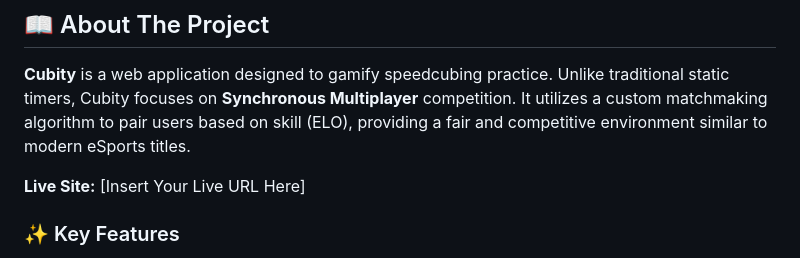
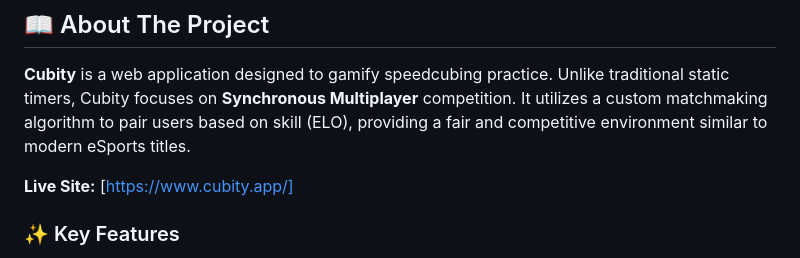
Before and after one commit to CharlieAudain/cubity-arena, a Markdown page: README.md, the part around the change. GitHub-like rendering.

Commit message:
Corrected README

```diff
--- a/README.md
+++ b/README.md
@@ -10,7 +10,7 @@
 
 **Cubity** is a web application designed to gamify speedcubing practice. Unlike traditional static timers, Cubity focuses on **Synchronous Multiplayer** competition. It utilizes a custom matchmaking algorithm to pair users based on skill (ELO), providing a fair and competitive environment similar to modern eSports titles.
 
-**Live Site:** [Insert Your Live URL Here]
+**Live Site:** [https://www.cubity.app/]
 
 ### ✨ Key Features
 * **⚔️ Ranked Matchmaking:** Real-time 1v1 battles using an ELO rating system (Ripple Search algorithm).
```
